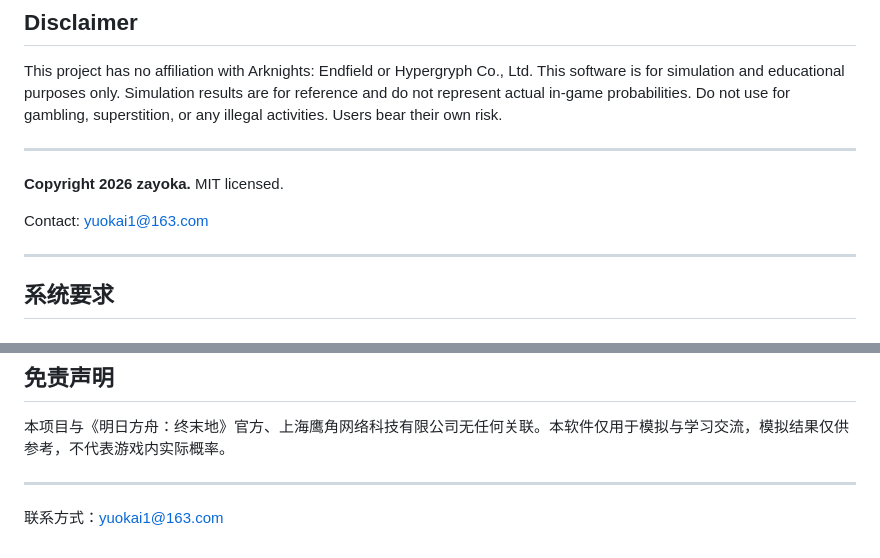
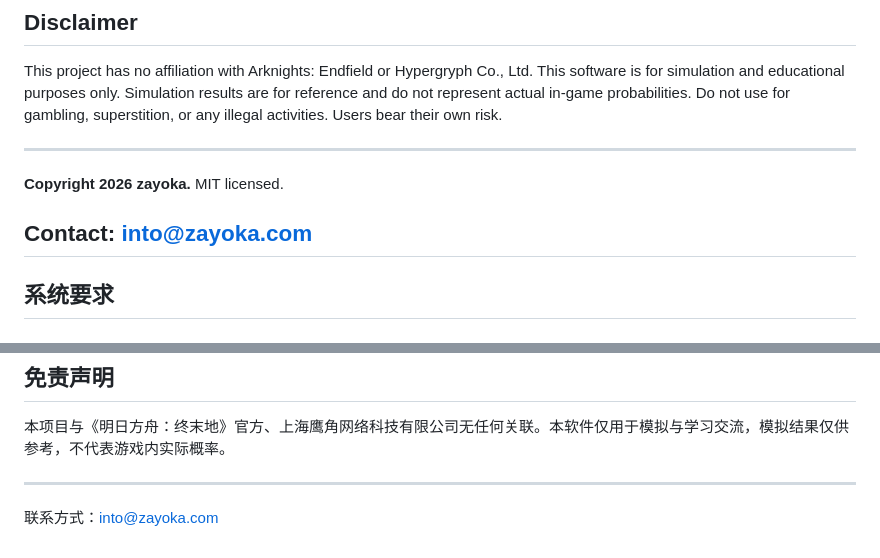
Before and after one commit to zayokami/Talos-XII, a Markdown page: README.md, 2 parts joined by grey strips. Drawn GitHub-style.

Commit message:
chore: update contact email in README.md

```diff
--- a/README.md
+++ b/README.md
@@ -371,8 +371,7 @@ This project has no affiliation with Arknights: Endfield or Hypergryph Co., Ltd.
 
 **Copyright 2026 zayoka.** MIT licensed.
 
-Contact: yuokai1@163.com
-
+Contact: into@zayoka.com
 ---
 
 ## 系统要求
@@ -721,4 +720,4 @@ cargo test
 
 ---
 
-联系方式：yuokai1@163.com
+联系方式：into@zayoka.com
```
